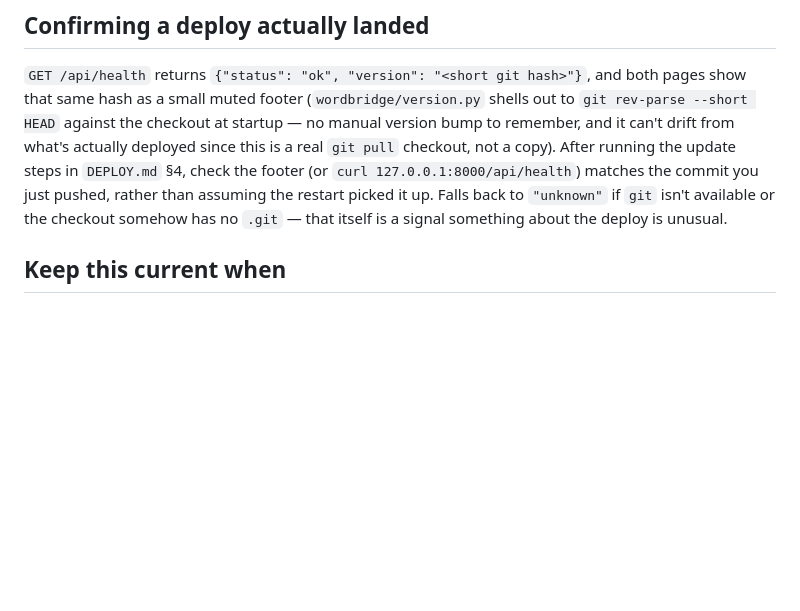
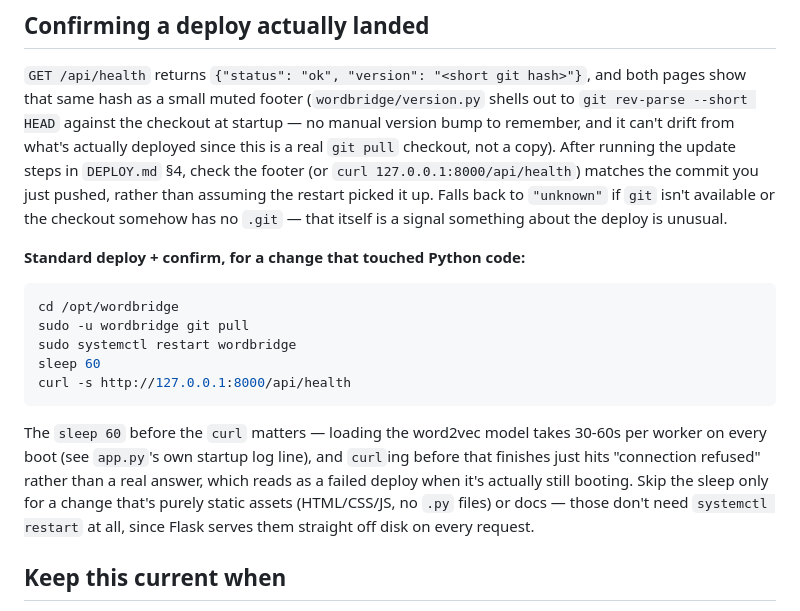
Before and after one commit to john-cornell/wordbridge, a Markdown page: deploy/AIREADME.md, the part around the change. GitHub-like rendering; blank space fills up the shorter version.

Commit message:
docs: add standard deploy+confirm snippet with sleep before curl (#25)
Documents the exact deploy/confirm command block used throughout this
project's chat history, plus why the sleep matters: curl-ing right after
systemctl restart can hit the app before the model finishes loading
(30-60s per worker), which reads as a failed deploy when it's actually
just still booting. Also notes the sleep/restart aren't needed at all for
a static-assets-only or docs-only change.

````diff
--- a/deploy/AIREADME.md
+++ b/deploy/AIREADME.md
@@ -124,6 +124,22 @@ you just pushed, rather than assuming the restart picked it up. Falls back
 to `"unknown"` if `git` isn't available or the checkout somehow has no
 `.git` — that itself is a signal something about the deploy is unusual.
 
+**Standard deploy + confirm, for a change that touched Python code:**
+```bash
+cd /opt/wordbridge
+sudo -u wordbridge git pull
+sudo systemctl restart wordbridge
+sleep 60
+curl -s http://127.0.0.1:8000/api/health
+```
+The `sleep 60` before the `curl` matters — loading the word2vec model takes
+30-60s per worker on every boot (see `app.py`'s own startup log line), and
+`curl`ing before that finishes just hits "connection refused" rather than
+a real answer, which reads as a failed deploy when it's actually still
+booting. Skip the sleep only for a change that's purely static assets
+(HTML/CSS/JS, no `.py` files) or docs — those don't need `systemctl restart`
+at all, since Flask serves them straight off disk on every request.
+
 ## Keep this current when
 
 - A new top-level package/module gets imported by `app.py` and isn't under `wordbridge/`.
````
